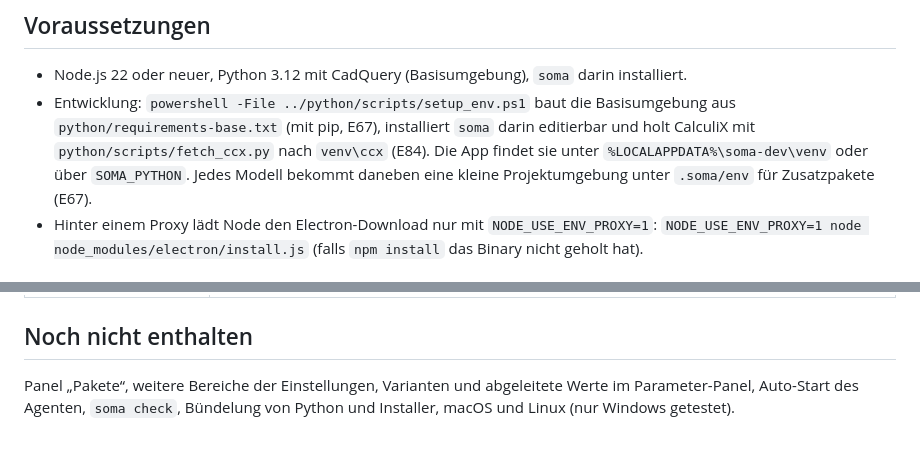
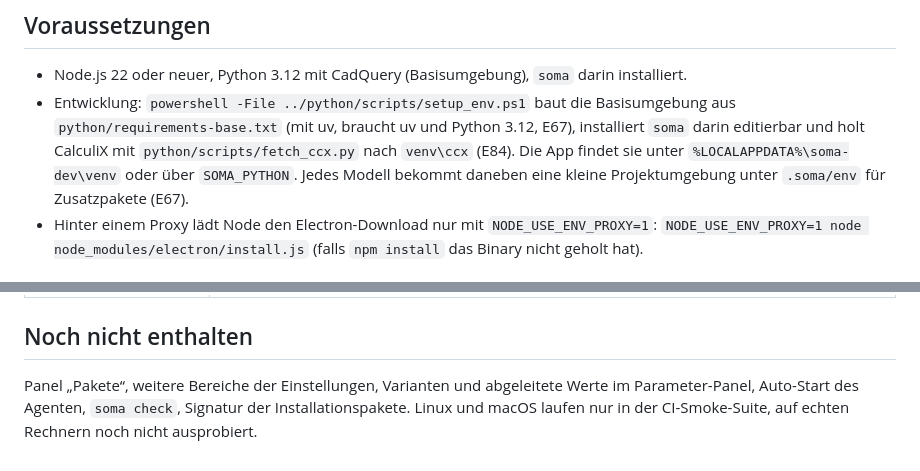
Before and after one commit to Kai-Jungsthoefel/SOMA, a Markdown page: app/README.md, 2 parts joined by grey strips. GitHub-like rendering.

```diff
--- a/app/README.md
+++ b/app/README.md
@@ -5,7 +5,7 @@ Electron-App (TypeScript) für 3D-Modelle mit einem Coding-Agenten im Terminal.
 ## Voraussetzungen
 
 - Node.js 22 oder neuer, Python 3.12 mit CadQuery (Basisumgebung), `soma` darin installiert.
-- Entwicklung: `powershell -File ../python/scripts/setup_env.ps1` baut die Basisumgebung aus `python/requirements-base.txt` (mit pip, E67), installiert `soma` darin editierbar und holt CalculiX mit `python/scripts/fetch_ccx.py` nach `venv\ccx` (E84). Die App findet sie unter `%LOCALAPPDATA%\soma-dev\venv` oder über `SOMA_PYTHON`. Jedes Modell bekommt daneben eine kleine Projektumgebung unter `.soma/env` für Zusatzpakete (E67).
+- Entwicklung: `powershell -File ../python/scripts/setup_env.ps1` baut die Basisumgebung aus `python/requirements-base.txt` (mit uv, braucht uv und Python 3.12, E67), installiert `soma` darin editierbar und holt CalculiX mit `python/scripts/fetch_ccx.py` nach `venv\ccx` (E84). Die App findet sie unter `%LOCALAPPDATA%\soma-dev\venv` oder über `SOMA_PYTHON`. Jedes Modell bekommt daneben eine kleine Projektumgebung unter `.soma/env` für Zusatzpakete (E67).
 - Hinter einem Proxy lädt Node den Electron-Download nur mit `NODE_USE_ENV_PROXY=1`:
   `NODE_USE_ENV_PROXY=1 node node_modules/electron/install.js` (falls `npm install` das Binary nicht geholt hat).
 
@@ -83,4 +83,4 @@ SOMA_TEST_EXE="$LOCALAPPDATA/soma-dev/release/win-unpacked/SOMA.exe" node test/s
 
 ## Noch nicht enthalten
 
-Panel „Pakete“, weitere Bereiche der Einstellungen, Varianten und abgeleitete Werte im Parameter-Panel, Auto-Start des Agenten, `soma check`, Bündelung von Python und Installer, macOS und Linux (nur Windows getestet).
+Panel „Pakete“, weitere Bereiche der Einstellungen, Varianten und abgeleitete Werte im Parameter-Panel, Auto-Start des Agenten, `soma check`, Signatur der Installationspakete. Linux und macOS laufen nur in der CI-Smoke-Suite, auf echten Rechnern noch nicht ausprobiert.
```
Also changed, not shown: README.md (+12 -4 lines).
